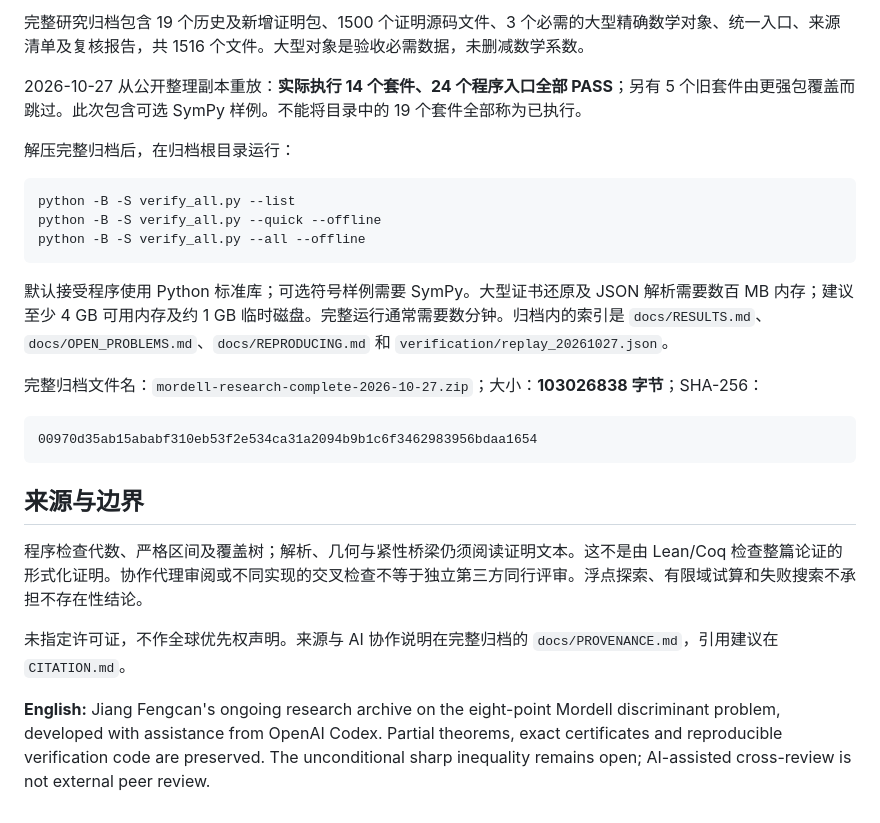
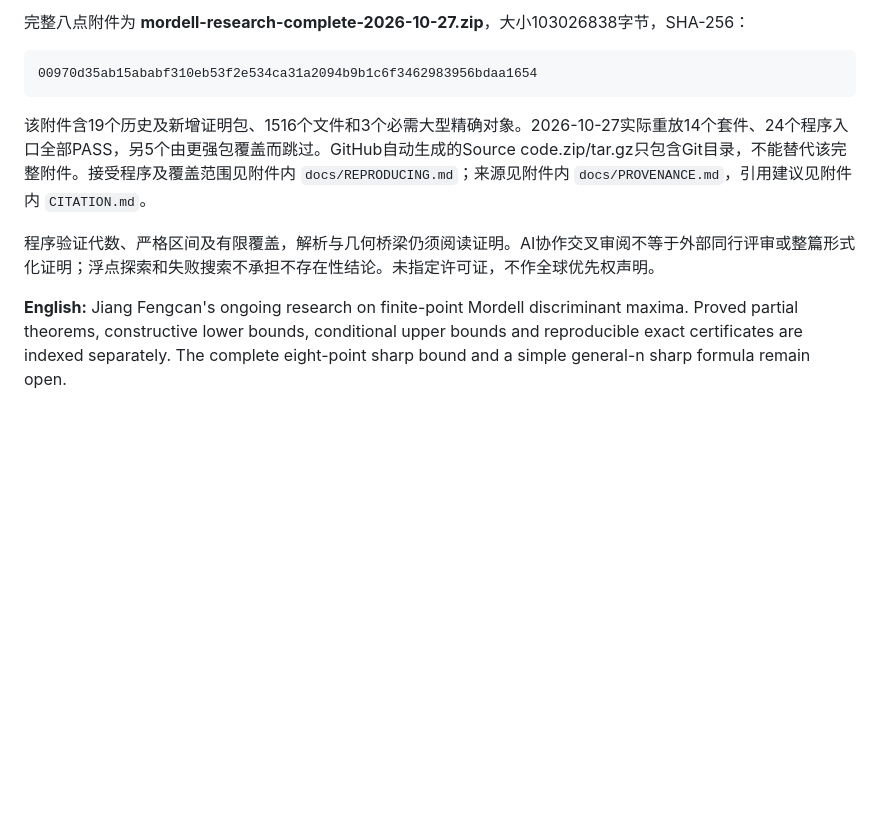
Before and after one commit to harrykane8816627373-cell/mordell-research, a Markdown page: README.md, the part around one of its changes. Rendered like a GitHub page; blank space fills up the shorter version.

````diff
--- a/README.md
+++ b/README.md
@@ -102,27 +73,11 @@ M_n\le n^{n/2}\left(\frac{2n}{n-1}\right)^{n(n-1)/2}e^{-n(n-1)/4}.
-完整研究归档包含 19 个历史及新增证明包、1500 个证明源码文件、3 个必需的大型精确数学对象、统一入口、来源清单及复核报告，共 1516 个文件。大型对象是验收必需数据，未删减数学系数。
-
-2026-10-27 从公开整理副本重放：**实际执行 14 个套件、24 个程序入口全部 PASS**；另有 5 个旧套件由更强包覆盖而跳过。此次包含可选 SymPy 样例。不能将目录中的 19 个套件全部称为已执行。
-
-解压完整归档后，在归档根目录运行：
-
-```bash
-python -B -S verify_all.py --list
-python -B -S verify_all.py --quick --offline
-python -B -S verify_all.py --all --offline
-```
-
-默认接受程序使用 Python 标准库；可选符号样例需要 SymPy。大型证书还原及 JSON 解析需要数百 MB 内存；建议至少 4 GB 可用内存及约 1 GB 临时磁盘。完整运行通常需要数分钟。归档内的索引是 `docs/RESULTS.md`、`docs/OPEN_PROBLEMS.md`、`docs/REPRODUCING.md` 和 `verification/replay_20261027.json`。
-
-完整归档文件名：`mordell-research-complete-2026-10-27.zip`；大小：**103026838 字节**；SHA-256：
+完整八点附件为 **mordell-research-complete-2026-10-27.zip**，大小103026838字节，SHA-256：
 
 ```text
 00970d35ab15ababf310eb53f2e534ca31a2094b9b1c6f3462983956bdaa1654
 ```
 
-## 来源与边界
+该附件含19个历史及新增证明包、1516个文件和3个必需大型精确对象。2026-10-27实际重放14个套件、24个程序入口全部PASS，另5个由更强包覆盖而跳过。GitHub自动生成的Source code.zip/tar.gz只包含Git目录，不能替代该完整附件。接受程序及覆盖范围见附件内 `docs/REPRODUCING.md`；来源见附件内 `docs/PROVENANCE.md`，引用建议见附件内 `CITATION.md`。
 
-程序检查代数、严格区间及覆盖树；解析、几何与紧性桥梁仍须阅读证明文本。这不是由 Lean/Coq 检查整篇论证的形式化证明。协作代理审阅或不同实现的交叉检查不等于独立第三方同行评审。浮点探索、有限域试算和失败搜索不承担不存在性结论。
+程序验证代数、严格区间及有限覆盖，解析与几何桥梁仍须阅读证明。AI协作交叉审阅不等于外部同行评审或整篇形式化证明；浮点探索和失败搜索不承担不存在性结论。未指定许可证，不作全球优先权声明。
 
-未指定许可证，不作全球优先权声明。来源与 AI 协作说明在完整归档的 `docs/PROVENANCE.md`，引用建议在 `CITATION.md`。
-
-**English:** Jiang Fengcan's ongoing research archive on the eight-point Mordell discriminant problem, developed with assistance from OpenAI Codex. Partial theorems, exact certificates and reproducible verification code are preserved. The unconditional sharp inequality remains open; AI-assisted cross-review is not external peer review.
+**English:** Jiang Fengcan's ongoing research on finite-point Mordell discriminant maxima. Proved partial theorems, constructive lower bounds, conditional upper bounds and reproducible exact certificates are indexed separately. The complete eight-point sharp bound and a simple general-n sharp formula remain open.
````
Also changed, not shown: other parts of README.md (+48 -77 lines).
